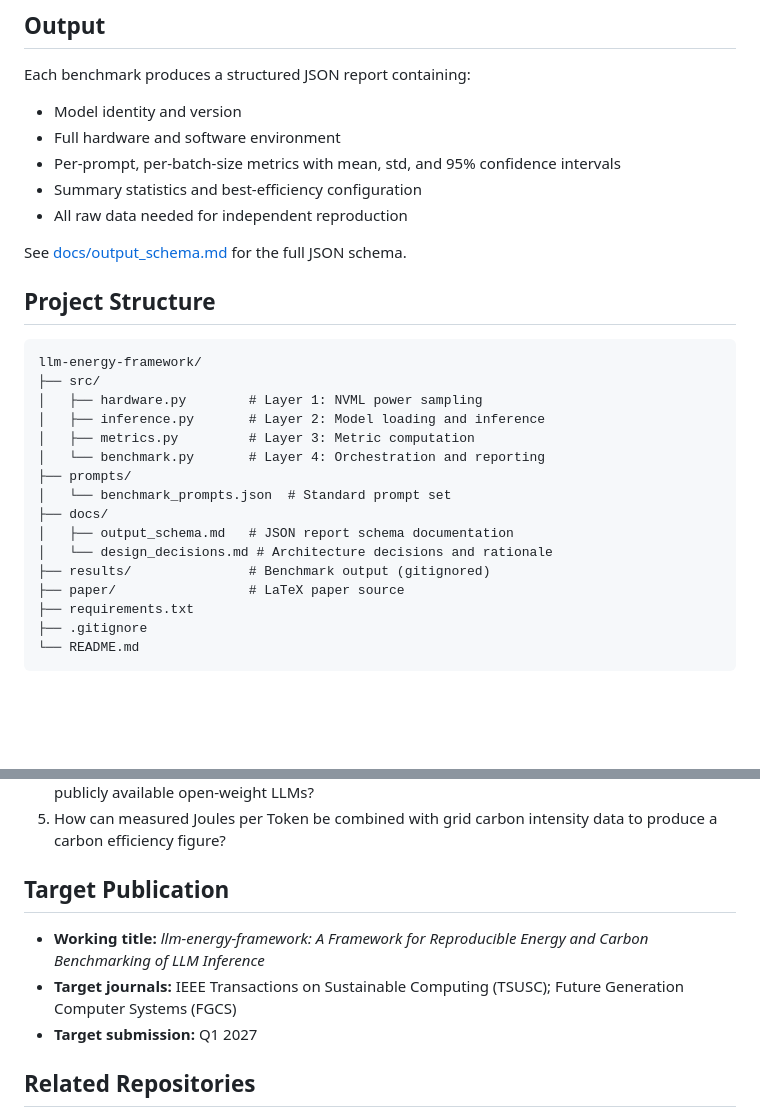
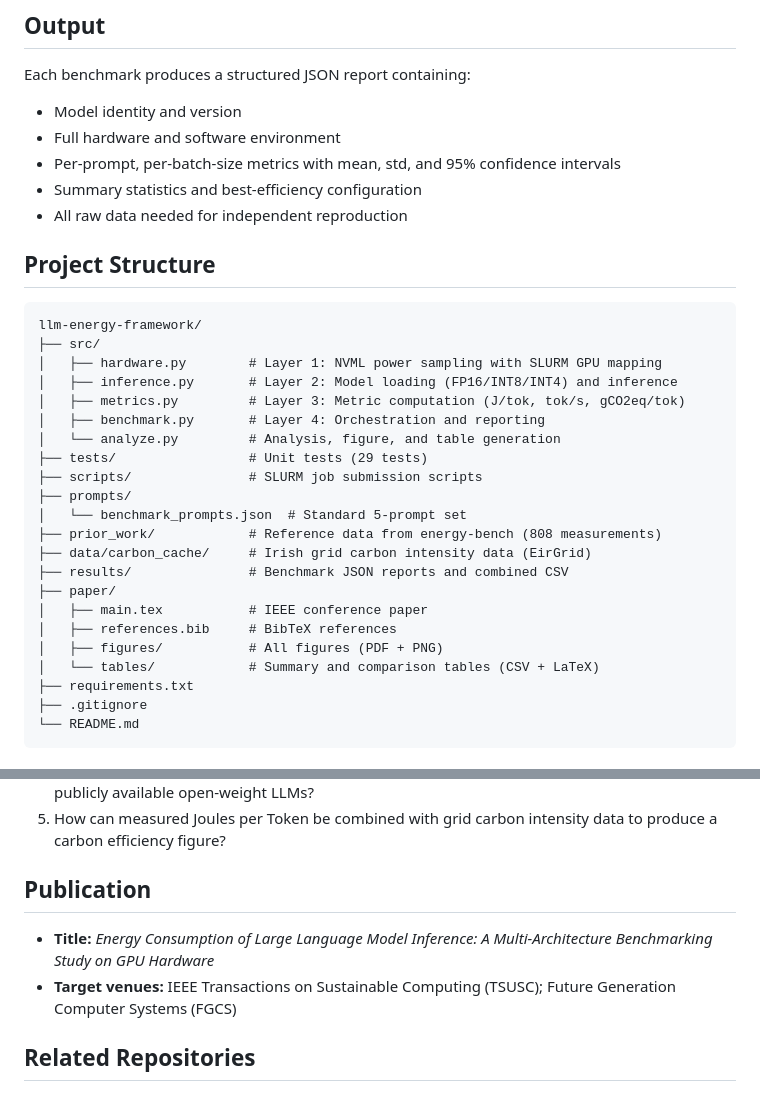
Before and after one commit to danielcregg/llm-energy-framework, a Markdown page: README.md, 2 parts joined by grey strips. Rendered like a GitHub page; blank space fills up the shorter version.

````diff
--- a/README.md
+++ b/README.md
@@ -96,24 +140,28 @@ Each benchmark produces a structured JSON report containing:
 - Summary statistics and best-efficiency configuration
 - All raw data needed for independent reproduction
 
-See [docs/output_schema.md](docs/output_schema.md) for the full JSON schema.
-
 ## Project Structure
 
 ```
 llm-energy-framework/
 ├── src/
-│   ├── hardware.py        # Layer 1: NVML power sampling
-│   ├── inference.py       # Layer 2: Model loading and inference
-│   ├── metrics.py         # Layer 3: Metric computation
-│   └── benchmark.py       # Layer 4: Orchestration and reporting
+│   ├── hardware.py        # Layer 1: NVML power sampling with SLURM GPU mapping
+│   ├── inference.py       # Layer 2: Model loading (FP16/INT8/INT4) and inference
+│   ├── metrics.py         # Layer 3: Metric computation (J/tok, tok/s, gCO2eq/tok)
+│   ├── benchmark.py       # Layer 4: Orchestration and reporting
+│   └── analyze.py         # Analysis, figure, and table generation
+├── tests/                 # Unit tests (29 tests)
+├── scripts/               # SLURM job submission scripts
 ├── prompts/
-│   └── benchmark_prompts.json  # Standard prompt set
-├── docs/
-│   ├── output_schema.md   # JSON report schema documentation
-│   └── design_decisions.md # Architecture decisions and rationale
-├── results/               # Benchmark output (gitignored)
-├── paper/                 # LaTeX paper source
+│   └── benchmark_prompts.json  # Standard 5-prompt set
+├── prior_work/            # Reference data from energy-bench (808 measurements)
+├── data/carbon_cache/     # Irish grid carbon intensity data (EirGrid)
+├── results/               # Benchmark JSON reports and combined CSV
+├── paper/
+│   ├── main.tex           # IEEE conference paper
+│   ├── references.bib     # BibTeX references
+│   ├── figures/           # All figures (PDF + PNG)
+│   └── tables/            # Summary and comparison tables (CSV + LaTeX)
 ├── requirements.txt
 ├── .gitignore
 └── README.md
@@ -127,11 +175,10 @@ llm-energy-framework/
 4. What does the landscape of inference energy efficiency look like across a representative set of publicly available open-weight LLMs?
 5. How can measured Joules per Token be combined with grid carbon intensity data to produce a carbon efficiency figure?
 
-## Target Publication
+## Publication
 
-- **Working title:** *llm-energy-framework: A Framework for Reproducible Energy and Carbon Benchmarking of LLM Inference*
-- **Target journals:** IEEE Transactions on Sustainable Computing (TSUSC); Future Generation Computer Systems (FGCS)
-- **Target submission:** Q1 2027
+- **Title:** *Energy Consumption of Large Language Model Inference: A Multi-Architecture Benchmarking Study on GPU Hardware*
+- **Target venues:** IEEE Transactions on Sustainable Computing (TSUSC); Future Generation Computer Systems (FGCS)
 
 ## Related Repositories
 
````
Also changed, not shown: other parts of README.md (+44 -0 lines).
